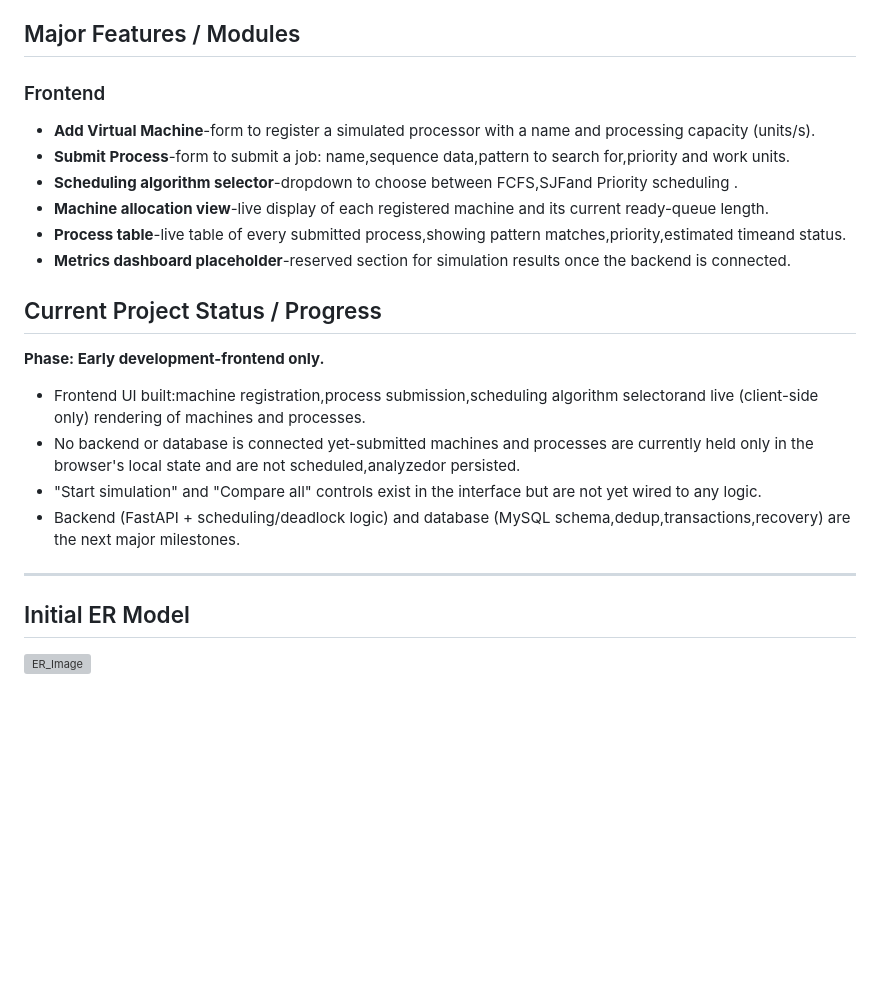
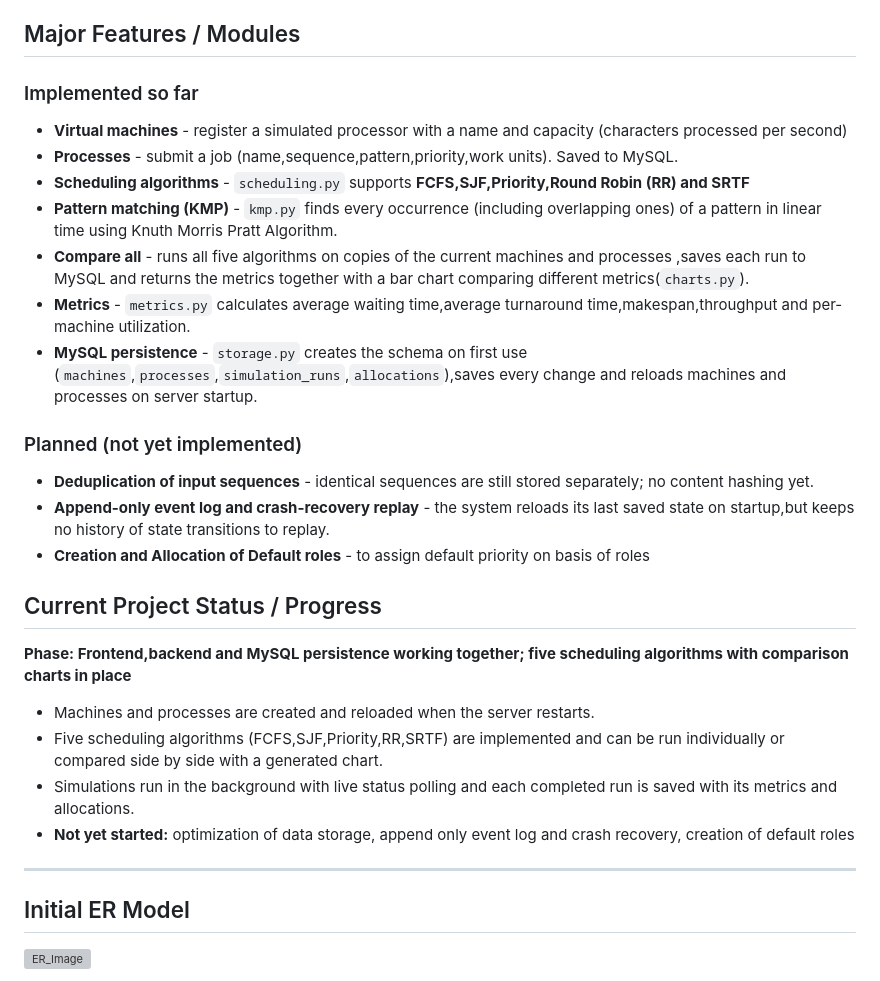
Before and after one commit to Rupali-2005/Framework-for-Sequence-Analysis-and-Efficient-Resource-Allocation, a Markdown page: README.md, the part around one of its changes. Drawn GitHub-style; blank space fills up the shorter version; grey boxes are pictures that could not be loaded.

```diff
--- a/README.md
+++ b/README.md
@@ -58,23 +78,27 @@ FESARA's objective is to bring both halves together in one system:
 ## Major Features / Modules
 
-### Frontend
-- **Add Virtual Machine**-form to register a simulated processor with a name and processing capacity (units/s).
-- **Submit Process**-form to submit a job: name,sequence data,pattern to search for,priority and work units.
-- **Scheduling algorithm selector**-dropdown to choose between FCFS,SJFand Priority scheduling .
-- **Machine allocation view**-live display of each registered machine and its current ready-queue length.
-- **Process table**-live table of every submitted process,showing pattern matches,priority,estimated timeand status.
-- **Metrics dashboard placeholder**-reserved section for simulation results once the backend is connected.
+### Implemented so far
+- **Virtual machines** - register a simulated processor with a name and capacity (characters processed per second)
+- **Processes** - submit a job (name,sequence,pattern,priority,work units). Saved to MySQL.
+- **Scheduling algorithms** - `scheduling.py` supports **FCFS,SJF,Priority,Round Robin (RR) and SRTF**
+- **Pattern matching (KMP)** - `kmp.py` finds every occurrence (including overlapping ones) of a pattern in linear time using Knuth Morris Pratt Algorithm.
+- **Compare all** - runs all five algorithms on copies of the current machines and processes ,saves each run to MySQL and returns the metrics together with a bar chart comparing different metrics(`charts.py`).
+- **Metrics** - `metrics.py` calculates average waiting time,average turnaround time,makespan,throughput and per-machine utilization.
+- **MySQL persistence** - `storage.py` creates the schema on first use (`machines`,`processes`,`simulation_runs`,`allocations`),saves every change and reloads machines and processes on server startup.
+
+### Planned (not yet implemented)
+- **Deduplication of input sequences** - identical sequences are still stored separately; no content hashing yet.
+- **Append-only event log and crash-recovery replay** - the system reloads its last saved state on startup,but keeps no history of state transitions to replay.
+- **Creation and Allocation of Default roles** - to assign default priority on basis of roles
 
 ## Current Project Status / Progress
 
-**Phase: Early development-frontend only.**
+**Phase: Frontend,backend and MySQL persistence working together; five scheduling algorithms with comparison charts in place**
 
-- Frontend UI built:machine registration,process submission,scheduling algorithm selectorand live (client-side only) rendering of machines and processes.
-- No backend or database is connected yet-submitted machines and processes are currently held only in the browser's local state and are not scheduled,analyzedor persisted.
-- "Start simulation" and "Compare all" controls exist in the interface but are not yet wired to any logic.
-- Backend (FastAPI + scheduling/deadlock logic) and database (MySQL schema,dedup,transactions,recovery) are the next major milestones.
-
+- Machines and processes are created and  reloaded when the server restarts.
+- Five scheduling algorithms (FCFS,SJF,Priority,RR,SRTF) are implemented and can be run individually or compared side by side with a generated chart.
+- Simulations run in the background with live status polling and each completed run is saved with its metrics and allocations.
+- **Not yet started:** optimization of data storage, append only event log and crash recovery, creation of default roles
 ---
-
 ## Initial ER Model
 <img width="1275" height="1650" alt="ER_Image" src="https://github.com/user-attachments/assets/7702d9e6-d3b0-462a-b185-071e55ed4d06" />
```
Also changed, not shown: other parts of README.md (+38 -18 lines).
